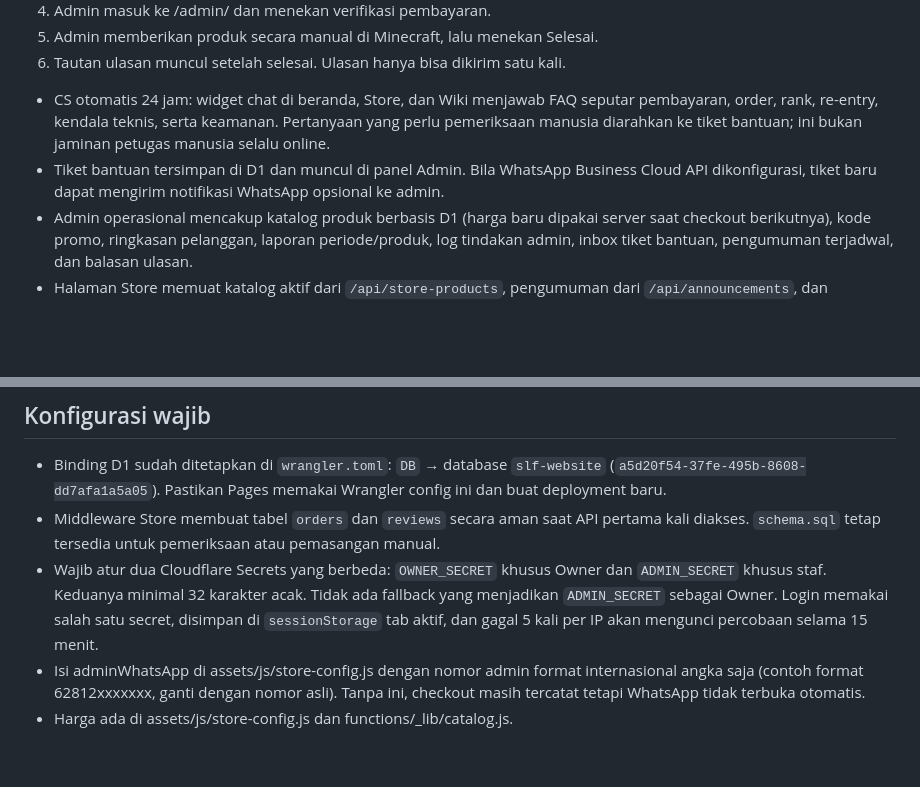
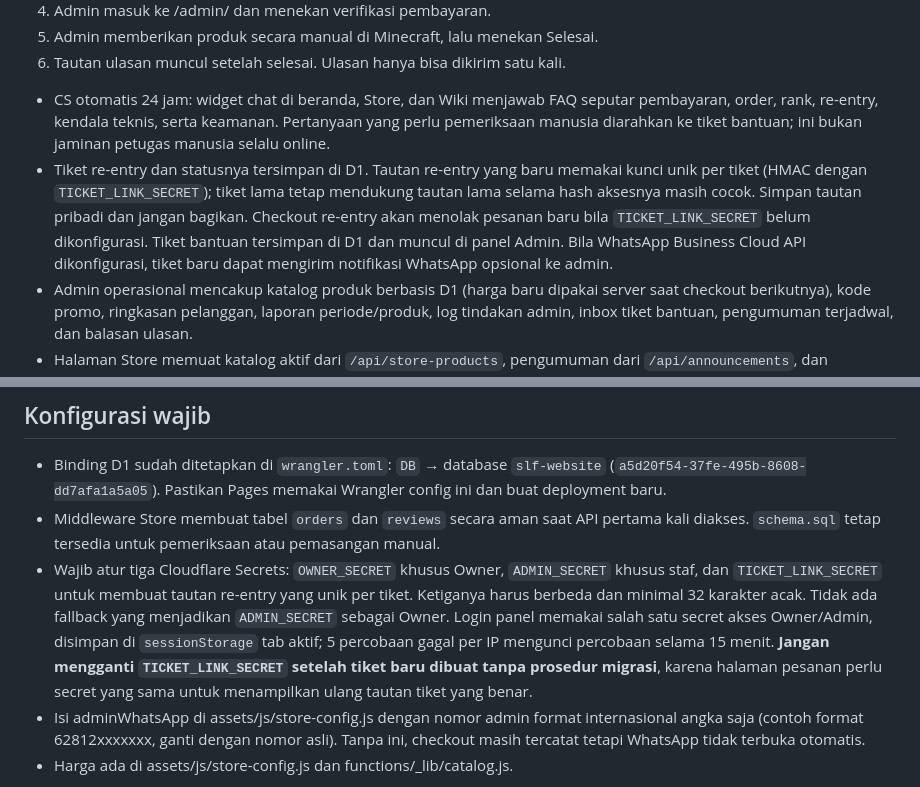
Before and after one commit to riskiwahyuramadan926-crypto/slf-website, a Markdown page: README.md, 2 parts joined by grey strips. Drawn GitHub-style; blank space fills up the shorter version.

Commit message:
Document private re-entry links and required ticket secret

```diff
--- a/README.md
+++ b/README.md
@@ -12,7 +12,7 @@ Store menggunakan Cloudflare Pages Functions dan D1. Pembayaran DANA Bisnis dila
 
 
 - CS otomatis 24 jam: widget chat di beranda, Store, dan Wiki menjawab FAQ seputar pembayaran, order, rank, re-entry, kendala teknis, serta keamanan. Pertanyaan yang perlu pemeriksaan manusia diarahkan ke tiket bantuan; ini bukan jaminan petugas manusia selalu online.
-- Tiket bantuan tersimpan di D1 dan muncul di panel Admin. Bila WhatsApp Business Cloud API dikonfigurasi, tiket baru dapat mengirim notifikasi WhatsApp opsional ke admin.
+- Tiket re-entry dan statusnya tersimpan di D1. Tautan re-entry yang baru memakai kunci unik per tiket (HMAC dengan `TICKET_LINK_SECRET`); tiket lama tetap mendukung tautan lama selama hash aksesnya masih cocok. Simpan tautan pribadi dan jangan bagikan. Checkout re-entry akan menolak pesanan baru bila `TICKET_LINK_SECRET` belum dikonfigurasi. Tiket bantuan tersimpan di D1 dan muncul di panel Admin. Bila WhatsApp Business Cloud API dikonfigurasi, tiket baru dapat mengirim notifikasi WhatsApp opsional ke admin.
 - Admin operasional mencakup katalog produk berbasis D1 (harga baru dipakai server saat checkout berikutnya), kode promo, ringkasan pelanggan, laporan periode/produk, log tindakan admin, inbox tiket bantuan, pengumuman terjadwal, dan balasan ulasan.
 - Halaman Store memuat katalog aktif dari `/api/store-products`, pengumuman dari `/api/announcements`, dan menerima tiket bantuan melalui `/api/support/tickets`. Schema runtime menyiapkan tabel admin dengan `CREATE TABLE IF NOT EXISTS` dan mempertahankan data lama.
 - Fitur admin: statistik order, pencarian/filter, ekspor CSV, auto-refresh dan notifikasi browser, inbox ulasan serta balasan publik admin. Menu Owner (keuangan, produk/promo, laporan, editor website, simulasi pendanaan, dan pengaturan akses) disembunyikan dari Admin serta dilindungi lagi di API.
@@ -22,7 +22,7 @@ Store menggunakan Cloudflare Pages Functions dan D1. Pembayaran DANA Bisnis dila
 ## Konfigurasi wajib
 - Binding D1 sudah ditetapkan di `wrangler.toml`: `DB` → database `slf-website` (`a5d20f54-37fe-495b-8608-dd7afa1a5a05`). Pastikan Pages memakai Wrangler config ini dan buat deployment baru.
 - Middleware Store membuat tabel `orders` dan `reviews` secara aman saat API pertama kali diakses. `schema.sql` tetap tersedia untuk pemeriksaan atau pemasangan manual.
-- Wajib atur dua Cloudflare Secrets yang berbeda: `OWNER_SECRET` khusus Owner dan `ADMIN_SECRET` khusus staf. Keduanya minimal 32 karakter acak. Tidak ada fallback yang menjadikan `ADMIN_SECRET` sebagai Owner. Login memakai salah satu secret, disimpan di `sessionStorage` tab aktif, dan gagal 5 kali per IP akan mengunci percobaan selama 15 menit.
+- Wajib atur tiga Cloudflare Secrets: `OWNER_SECRET` khusus Owner, `ADMIN_SECRET` khusus staf, dan `TICKET_LINK_SECRET` untuk membuat tautan re-entry yang unik per tiket. Ketiganya harus berbeda dan minimal 32 karakter acak. Tidak ada fallback yang menjadikan `ADMIN_SECRET` sebagai Owner. Login panel memakai salah satu secret akses Owner/Admin, disimpan di `sessionStorage` tab aktif; 5 percobaan gagal per IP mengunci percobaan selama 15 menit. **Jangan mengganti `TICKET_LINK_SECRET` setelah tiket baru dibuat tanpa prosedur migrasi**, karena halaman pesanan perlu secret yang sama untuk menampilkan ulang tautan tiket yang benar.
 - Isi adminWhatsApp di assets/js/store-config.js dengan nomor admin format internasional angka saja (contoh format 62812xxxxxxx, ganti dengan nomor asli). Tanpa ini, checkout masih tercatat tetapi WhatsApp tidak terbuka otomatis.
 - Harga ada di assets/js/store-config.js dan functions/_lib/catalog.js.
 
```
